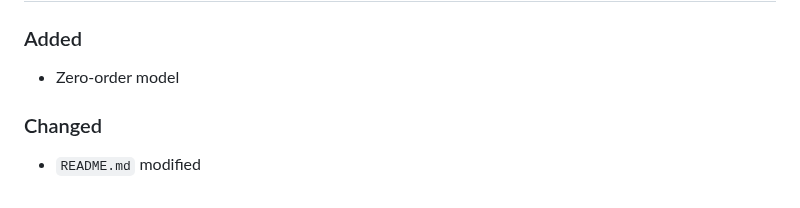
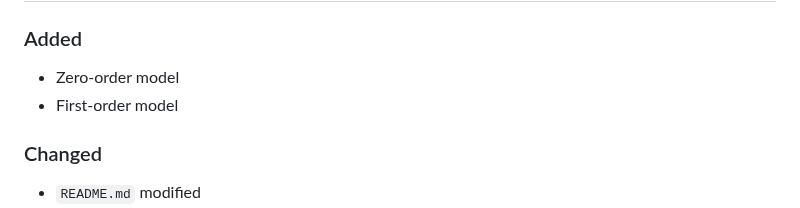
Before and after one commit to openscilab/drux, a Markdown page: CHANGELOG.md, the part around the change. Rendered like a GitHub page.

```diff
--- a/CHANGELOG.md
+++ b/CHANGELOG.md
@@ -7,6 +7,7 @@ and this project adheres to [Semantic Versioning](http://semver.org/spec/v2.0.0.
 ## [Unreleased]
 ### Added
 - Zero-order model
+- First-order model
 ### Changed
 - `README.md` modified
 - Test system modified
```
Also changed, not shown: README.md (+28 -0 lines), otherfiles/first_order_plot.png (added), 4 other files.
